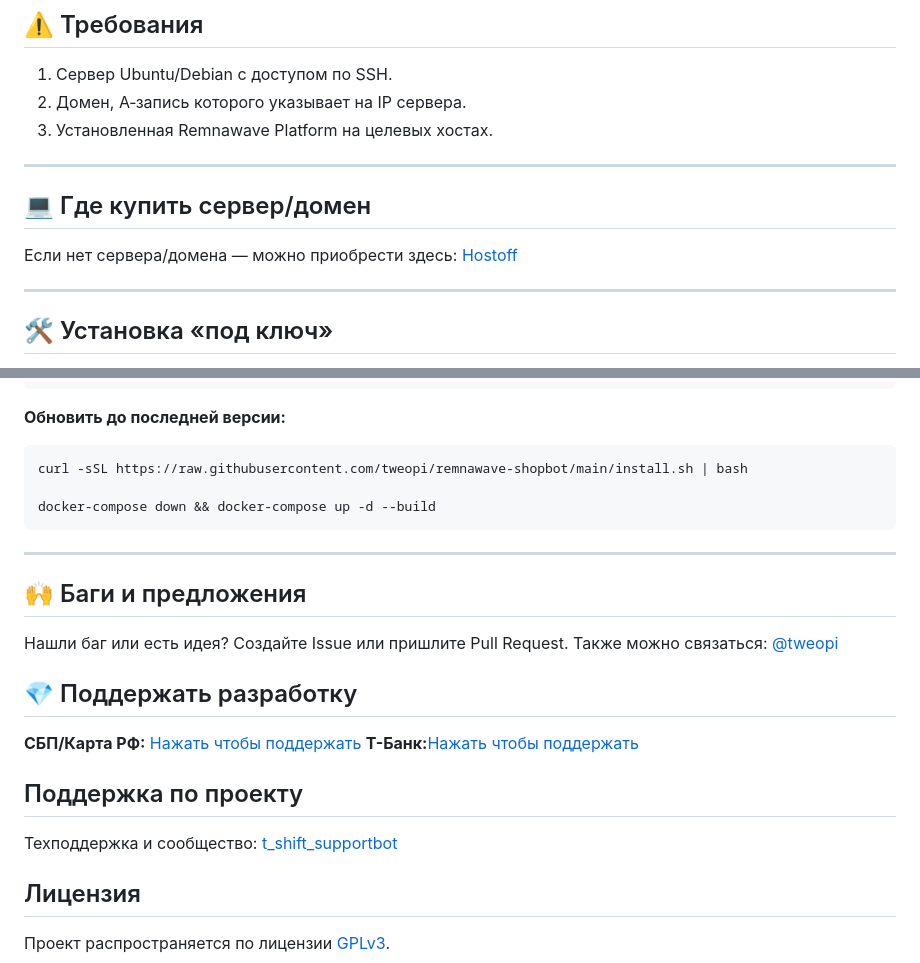
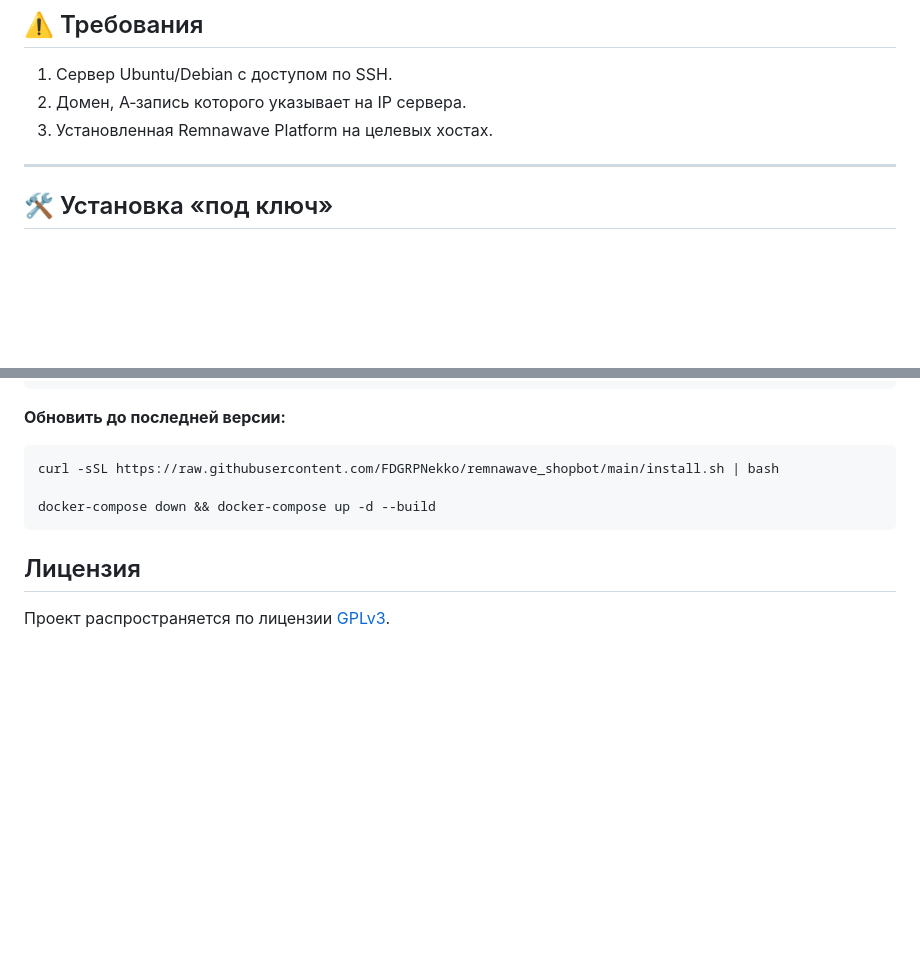
Before and after one commit to FDGRPNekko/remnawave_shopbot, a Markdown page: README.md, 2 parts joined by grey strips. GitHub-like rendering; blank space fills up the shorter version.

````diff
--- a/README.md
+++ b/README.md
@@ -113,11 +106,6 @@
 1) Сервер Ubuntu/Debian с доступом по SSH.
 2) Домен, A‑запись которого указывает на IP сервера.
 3) Установленная Remnawave Platform на целевых хостах.
-
----
-
-## 💻 Где купить сервер/домен
-Если нет сервера/домена — можно приобрести здесь: [Hostoff](https://hostoff.net/vps?ref=CODEA251D760)
 
 ---
 
@@ -263,22 +251,10 @@ docker-compose up -d
 
 **Обновить до последней версии:**
 ```bash
-curl -sSL https://raw.githubusercontent.com/tweopi/remnawave-shopbot/main/install.sh | bash
+curl -sSL https://raw.githubusercontent.com/FDGRPNekko/remnawave_shopbot/main/install.sh | bash
 
 docker-compose down && docker-compose up -d --build
 ```
 
----
-
-## 🙌 Баги и предложения
-Нашли баг или есть идея? Создайте Issue или пришлите Pull Request. Также можно связаться: [@tweopi](https://t.me/tweopi)
-
-## 💎 Поддержать разработку
-**СБП/Карта РФ:** [Нажать чтобы поддержать](https://yookassa.ru/my/i/aJiSmSUeUie5/l)
-**Т-Банк:**[Нажать чтобы поддержать](https://tbank.ru/cf/1JpNWKAFzqR)
-
-## Поддержка по проекту
-Техподдержка и сообщество: [t_shift_supportbot](https://t.me/t_shift_supportbot)
-
 ## Лицензия
 Проект распространяется по лицензии [GPLv3](LICENSE).
````
Also changed, not shown: other parts of README.md (+0 -7 lines).
